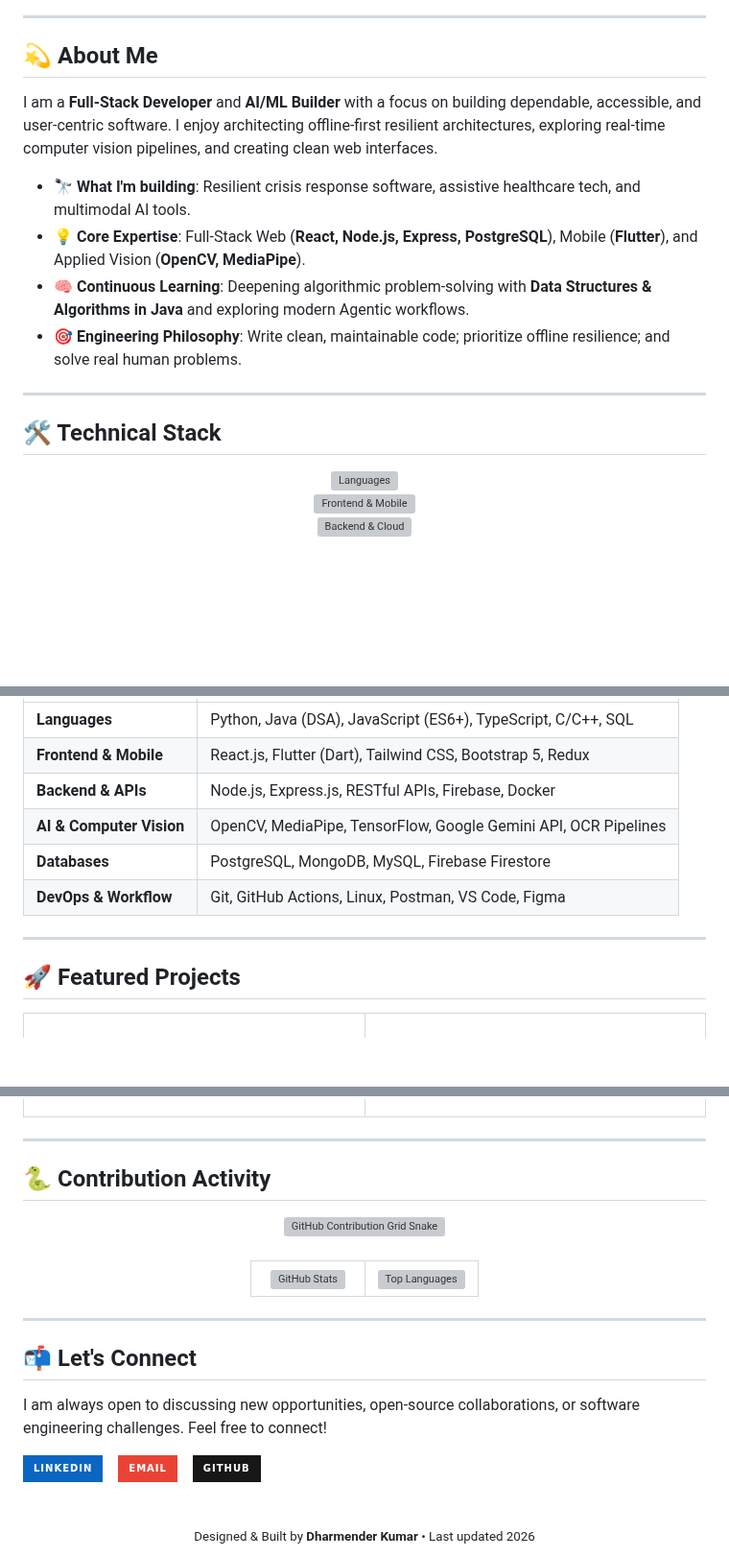
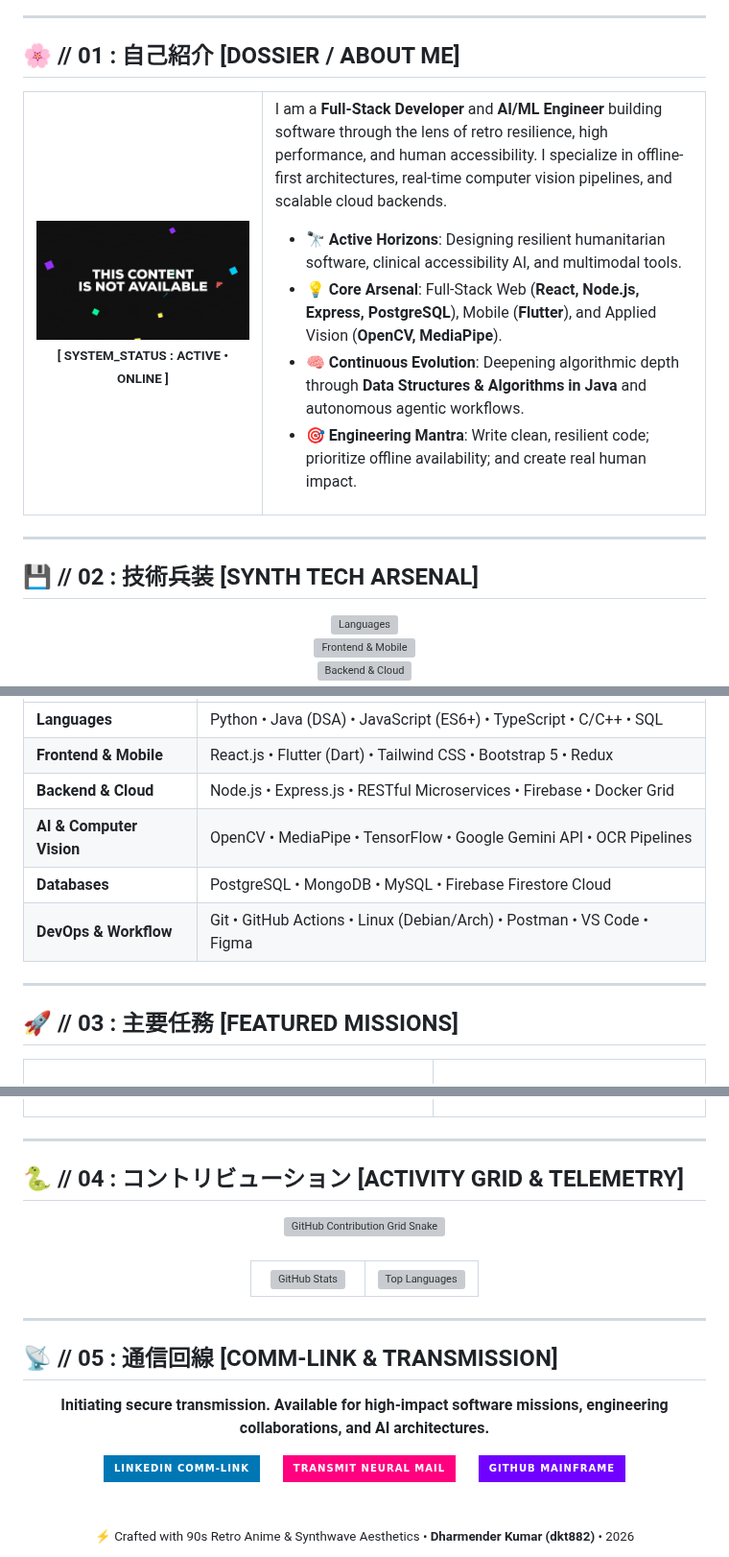
Before and after one commit to DKT882/DKT882, a Markdown page: README.md, 3 parts joined by grey strips. Shown at 96% size. Drawn GitHub-style; pictures changed too: assets/lain_pc.gif (added); badges without logos; blank space fills up the shorter version; grey boxes are pictures that could not be loaded.

Commit message:
feat: transform profile into 90s retro anime synthwave theme with custom artwork and animated project stickers

```diff
--- a/README.md
+++ b/README.md
@@ -34,18 +37,32 @@
 
 ---
 
-## 💫 About Me
+## 🌸 // 01 : 自己紹介 [DOSSIER / ABOUT ME]
 
-I am a **Full-Stack Developer** and **AI/ML Builder** with a focus on building dependable, accessible, and user-centric software. I enjoy architecting offline-first resilient architectures, exploring real-time computer vision pipelines, and creating clean web interfaces.
-
-- 🔭 **What I'm building**: Resilient crisis response software, assistive healthcare tech, and multimodal AI tools.
-- 💡 **Core Expertise**: Full-Stack Web (**React, Node.js, Express, PostgreSQL**), Mobile (**Flutter**), and Applied Vision (**OpenCV, MediaPipe**).
-- 🧠 **Continuous Learning**: Deepening algorithmic problem-solving with **Data Structures & Algorithms in Java** and exploring modern Agentic workflows.
-- 🎯 **Engineering Philosophy**: Write clean, maintainable code; prioritize offline resilience; and solve real human problems.
+<table border="0" width="100%">
+  <tr>
+    <td width="35%" align="center" valign="middle">
+      <img src="assets/lain_pc.gif" width="100%" alt="Anime Retro Hacker Terminal" style="border-radius: 8px; border: 2px solid #7000FF;" />
+      <br/>
+      <sub><b style="color:#FF007F;">[ SYSTEM_STATUS : ACTIVE &bull; ONLINE ]</b></sub>
+    </td>
+    <td width="65%" valign="top">
+      <p>
+        I am a <b>Full-Stack Developer</b> and <b>AI/ML Engineer</b> building software through the lens of retro resilience, high performance, and human accessibility. I specialize in offline-first architectures, real-time computer vision pipelines, and scalable cloud backends.
+      </p>
+      <ul>
+        <li>🔭 <b>Active Horizons</b>: Designing resilient humanitarian software, clinical accessibility AI, and multimodal tools.</li>
+        <li>💡 <b>Core Arsenal</b>: Full-Stack Web (<b>React, Node.js, Express, PostgreSQL</b>), Mobile (<b>Flutter</b>), and Applied Vision (<b>OpenCV, MediaPipe</b>).</li>
+        <li>🧠 <b>Continuous Evolution</b>: Deepening algorithmic depth through <b>Data Structures & Algorithms in Java</b> and autonomous agentic workflows.</li>
+        <li>🎯 <b>Engineering Mantra</b>: Write clean, resilient code; prioritize offline availability; and create real human impact.</li>
+      </ul>
+    </td>
+  </tr>
+</table>
 
 ---
 
-## 🛠️ Technical Stack
+## 💾 // 02 : 技術兵装 [SYNTH TECH ARSENAL]
 
 <div align="center">
   <p>
@@ -63,14 +80,14 @@ I am a **Full-Stack Developer** and **AI/ML Builder** with a focus on building d
 | :--- | :--- |
-| **Languages** | Python, Java (DSA), JavaScript (ES6+), TypeScript, C/C++, SQL |
-| **Frontend & Mobile** | React.js, Flutter (Dart), Tailwind CSS, Bootstrap 5, Redux |
-| **Backend & APIs** | Node.js, Express.js, RESTful APIs, Firebase, Docker |
-| **AI & Computer Vision** | OpenCV, MediaPipe, TensorFlow, Google Gemini API, OCR Pipelines |
-| **Databases** | PostgreSQL, MongoDB, MySQL, Firebase Firestore |
-| **DevOps & Workflow** | Git, GitHub Actions, Linux, Postman, VS Code, Figma |
+| **Languages** | Python &bull; Java (DSA) &bull; JavaScript (ES6+) &bull; TypeScript &bull; C/C++ &bull; SQL |
+| **Frontend & Mobile** | React.js &bull; Flutter (Dart) &bull; Tailwind CSS &bull; Bootstrap 5 &bull; Redux |
+| **Backend & Cloud** | Node.js &bull; Express.js &bull; RESTful Microservices &bull; Firebase &bull; Docker Grid |
+| **AI & Computer Vision** | OpenCV &bull; MediaPipe &bull; TensorFlow &bull; Google Gemini API &bull; OCR Pipelines |
+| **Databases** | PostgreSQL &bull; MongoDB &bull; MySQL &bull; Firebase Firestore Cloud |
+| **DevOps & Workflow** | Git &bull; GitHub Actions &bull; Linux (Debian/Arch) &bull; Postman &bull; VS Code &bull; Figma |
 
 ---
 
-## 🚀 Featured Projects
+## 🚀 // 03 : 主要任務 [FEATURED MISSIONS]
 
 <table>
   <tr>
@@ -170,7 +211,7 @@ I am a **Full-Stack Developer** and **AI/ML Builder** with a focus on building d
 
 ---
 
-## 🐍 Contribution Activity
+## 🐍 // 04 : コントリビューション [ACTIVITY GRID & TELEMETRY]
 
 <div align="center">
   <picture>
@@ -197,26 +238,26 @@ I am a **Full-Stack Developer** and **AI/ML Builder** with a focus on building d
 
 ---
 
-## 📬 Let's Connect
-
-I am always open to discussing new opportunities, open-source collaborations, or software engineering challenges. Feel free to connect!
-
-<p align="left">
-  <a href="https://linkedin.com/in/dkt882" target="_blank">
-    <img src="https://img.shields.io/badge/LinkedIn-0A66C2?style=for-the-badge&logo=linkedin&logoColor=white" alt="LinkedIn" />
-  </a>
-  &nbsp;&nbsp;
-  <a href="mailto:kumardharmedra578@gmail.com" target="_blank">
-    <img src="https://img.shields.io/badge/Email-EA4335?style=for-the-badge&logo=gmail&logoColor=white" alt="Email" />
-  </a>
-  &nbsp;&nbsp;
-  <a href="https://github.com/dkt882" target="_blank">
-    <img src="https://img.shields.io/badge/GitHub-181717?style=for-the-badge&logo=github&logoColor=white" alt="GitHub" />
-  </a>
-</p>
-
-<br/>
+## 📡 // 05 : 通信回線 [COMM-LINK & TRANSMISSION]
 
 <div align="center">
-  <sub>Designed & Built by <b>Dharmender Kumar</b> &bull; Last updated 2026</sub>
+  <p><b style="color:#00F0FF; font-size:16px;">Initiating secure transmission. Available for high-impact software missions, engineering collaborations, and AI architectures.</b></p>
+
+  <p>
+    <a href="https://linkedin.com/in/dkt882" target="_blank">
+      <img src="https://img.shields.io/badge/LINKEDIN%20COMM--LINK-0077B5?style=for-the-badge&logo=linkedin&logoColor=white" alt="LinkedIn" />
+    </a>
+    &nbsp;&nbsp;&nbsp;&nbsp;
+    <a href="mailto:kumardharmedra578@gmail.com" target="_blank">
+      <img src="https://img.shields.io/badge/TRANSMIT%20NEURAL%20MAIL-FF007F?style=for-the-badge&logo=gmail&logoColor=white" alt="Gmail" />
+    </a>
+    &nbsp;&nbsp;&nbsp;&nbsp;
+    <a href="https://github.com/dkt882" target="_blank">
+      <img src="https://img.shields.io/badge/GITHUB%20MAINFRAME-7000FF?style=for-the-badge&logo=github&logoColor=white" alt="GitHub" />
+    </a>
+  </p>
+
+  <br/>
+
+  <sub>⚡ Crafted with 90s Retro Anime & Synthwave Aesthetics &bull; <b>Dharmender Kumar (dkt882)</b> &bull; 2026</sub>
 </div>
```
Also changed, not shown: other parts of README.md (+75 -48 lines), assets/synth_car.gif (added), 4 other files.
